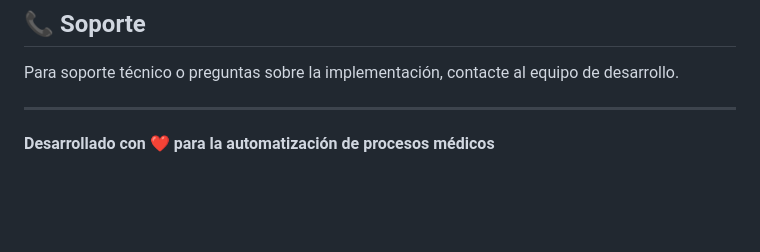
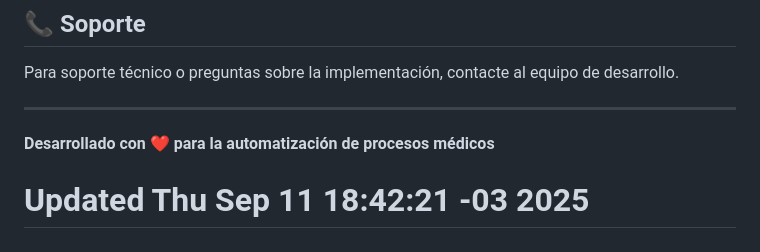
Before and after one commit to diegokaminker/medical-order-ocr-secure, a Markdown page: README.md, the part around the change. GitHub-like rendering; blank space fills up the shorter version.

Commit message:
🔄 Force Vercel redeploy

```diff
--- a/README.md
+++ b/README.md
@@ -141,3 +141,4 @@ Para soporte técnico o preguntas sobre la implementación, contacte al equipo d
 ---
 
 **Desarrollado con ❤️ para la automatización de procesos médicos**
+# Updated Thu Sep 11 18:42:21 -03 2025
```
